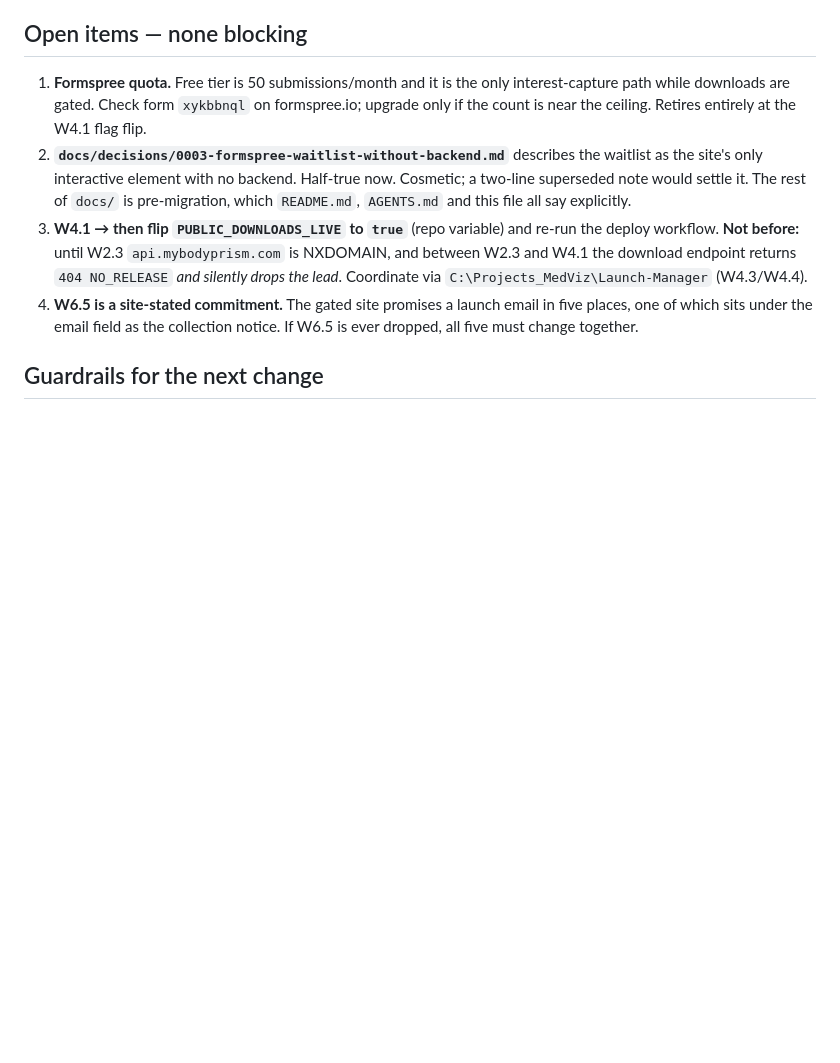
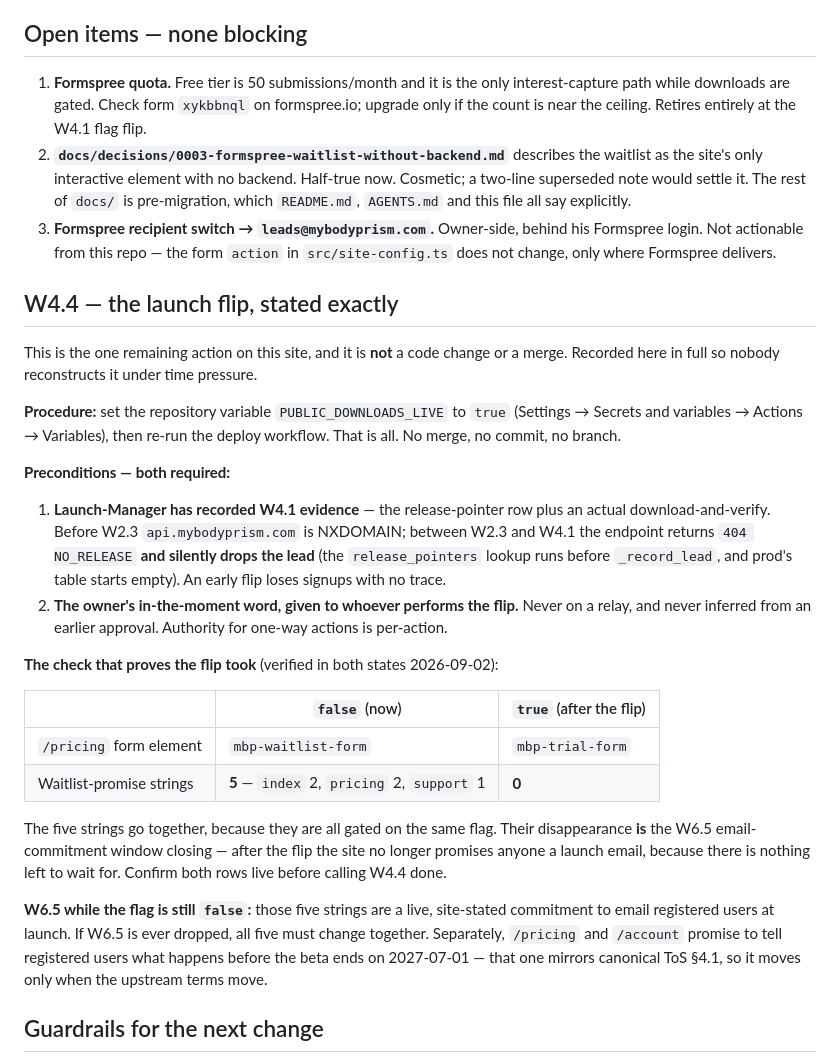
Before and after one commit to bolthouse1/Website_BolthouseLabs, a Markdown page: PROJECT_STATE.md, the part around the change. GitHub-like rendering; blank space fills up the shorter version.

Commit message:
docs: record the W4.4 flip procedure, preconditions, and proof-of-flip
Requested by launch-manager-f5 for the next session here. Docs only; no site
change.

The flip is a repo-variable change plus a workflow re-run - no merge, no commit
- and that is worth stating plainly, because under time pressure someone will
otherwise go looking for a branch to merge. Both preconditions recorded: W4.1
evidence logged by Launch-Manager, AND the owner's in-the-moment word to
whoever performs it, never on a relay.

The proof-of-flip check is measured, not asserted. Built both states and
counted: gated = waitlist form + 5 waitlist-promise strings (index 2, pricing
2, support 1); flipped = download form + 0. Live currently matches the gated
column exactly. The five vanish together because they share the flag, and that
disappearance IS the W6.5 email-commitment window closing - worth naming, since
otherwise it looks like copy went missing.

Also records the owner-side Formspree recipient switch to leads@ as open and
explicitly not actionable from this repo: the form action in site-config.ts is
unchanged, only Formspree's delivery target moves.

Co-Authored-By: Claude Opus 5 <noreply@anthropic.com>

```diff
--- a/PROJECT_STATE.md
+++ b/PROJECT_STATE.md
@@ -58,14 +58,47 @@ repo** — see Guardrails.
    waitlist as the site's only interactive element with no backend. Half-true now.
    Cosmetic; a two-line superseded note would settle it. The rest of `docs/` is
    pre-migration, which `README.md`, `AGENTS.md` and this file all say explicitly.
-3. **W4.1 → then flip `PUBLIC_DOWNLOADS_LIVE` to `true`** (repo variable) and
-   re-run the deploy workflow. **Not before:** until W2.3 `api.mybodyprism.com` is
-   NXDOMAIN, and between W2.3 and W4.1 the download endpoint returns
-   `404 NO_RELEASE` *and silently drops the lead*. Coordinate via
-   `C:\Projects_MedViz\Launch-Manager` (W4.3/W4.4).
-4. **W6.5 is a site-stated commitment.** The gated site promises a launch email in
-   five places, one of which sits under the email field as the collection notice.
-   If W6.5 is ever dropped, all five must change together.
+3. **Formspree recipient switch → `leads@mybodyprism.com`.** Owner-side, behind his
+   Formspree login. Not actionable from this repo — the form `action` in
+   `src/site-config.ts` does not change, only where Formspree delivers.
+
+## W4.4 — the launch flip, stated exactly
+
+This is the one remaining action on this site, and it is **not** a code change or a
+merge. Recorded here in full so nobody reconstructs it under time pressure.
+
+**Procedure:** set the repository variable `PUBLIC_DOWNLOADS_LIVE` to `true`
+(Settings → Secrets and variables → Actions → Variables), then re-run the deploy
+workflow. That is all. No merge, no commit, no branch.
+
+**Preconditions — both required:**
+
+1. **Launch-Manager has recorded W4.1 evidence** — the release-pointer row plus an
+   actual download-and-verify. Before W2.3 `api.mybodyprism.com` is NXDOMAIN; between
+   W2.3 and W4.1 the endpoint returns `404 NO_RELEASE` **and silently drops the lead**
+   (the `release_pointers` lookup runs before `_record_lead`, and prod's table starts
+   empty). An early flip loses signups with no trace.
+2. **The owner's in-the-moment word, given to whoever performs the flip.** Never on a
+   relay, and never inferred from an earlier approval. Authority for one-way actions is
+   per-action.
+
+**The check that proves the flip took** (verified in both states 2026-09-02):
+
+| | `false` (now) | `true` (after the flip) |
+|---|---|---|
+| `/pricing` form element | `mbp-waitlist-form` | `mbp-trial-form` |
+| Waitlist-promise strings | **5** — `index` 2, `pricing` 2, `support` 1 | **0** |
+
+The five strings go together, because they are all gated on the same flag. Their
+disappearance **is** the W6.5 email-commitment window closing — after the flip the
+site no longer promises anyone a launch email, because there is nothing left to wait
+for. Confirm both rows live before calling W4.4 done.
+
+**W6.5 while the flag is still `false`:** those five strings are a live, site-stated
+commitment to email registered users at launch. If W6.5 is ever dropped, all five
+must change together. Separately, `/pricing` and `/account` promise to tell
+registered users what happens before the beta ends on 2027-07-01 — that one mirrors
+canonical ToS §4.1, so it moves only when the upstream terms move.
 
 ## Guardrails for the next change
 
```
